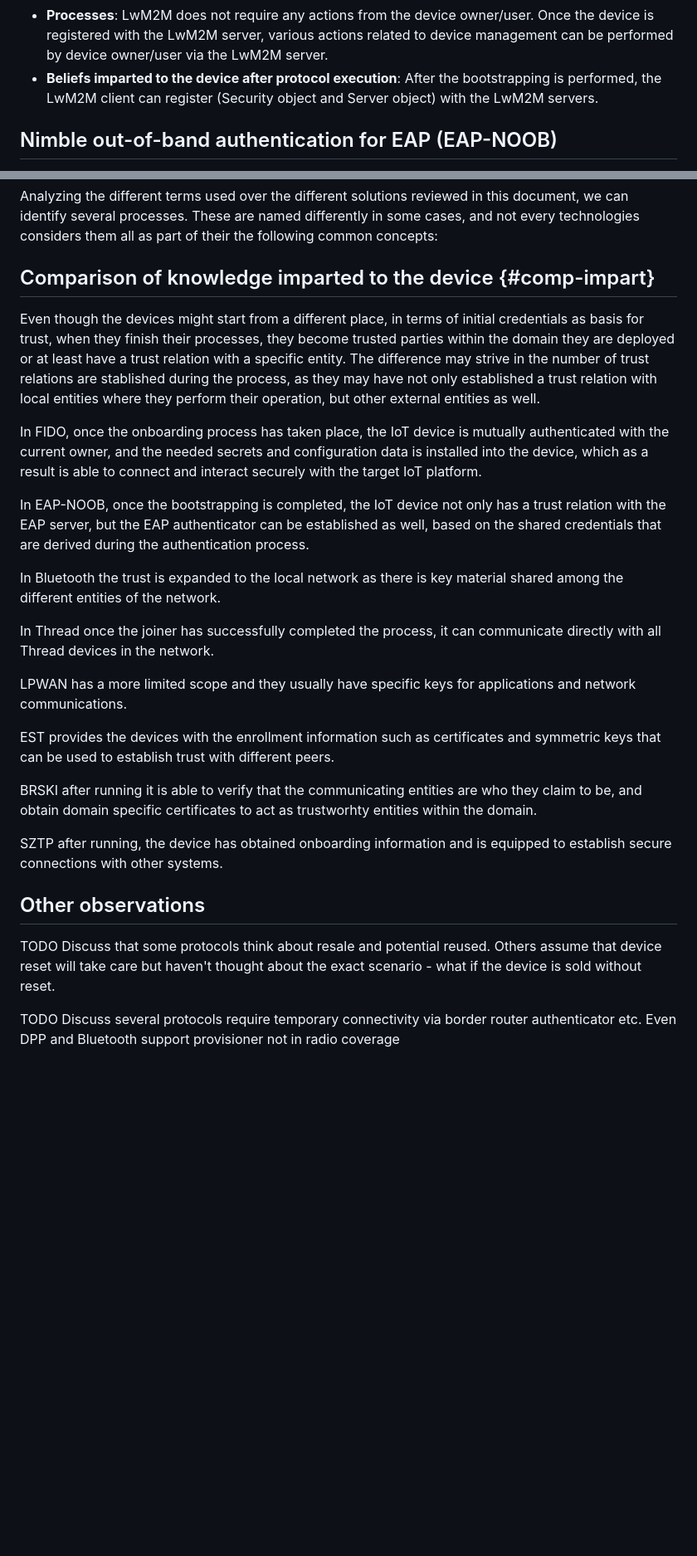
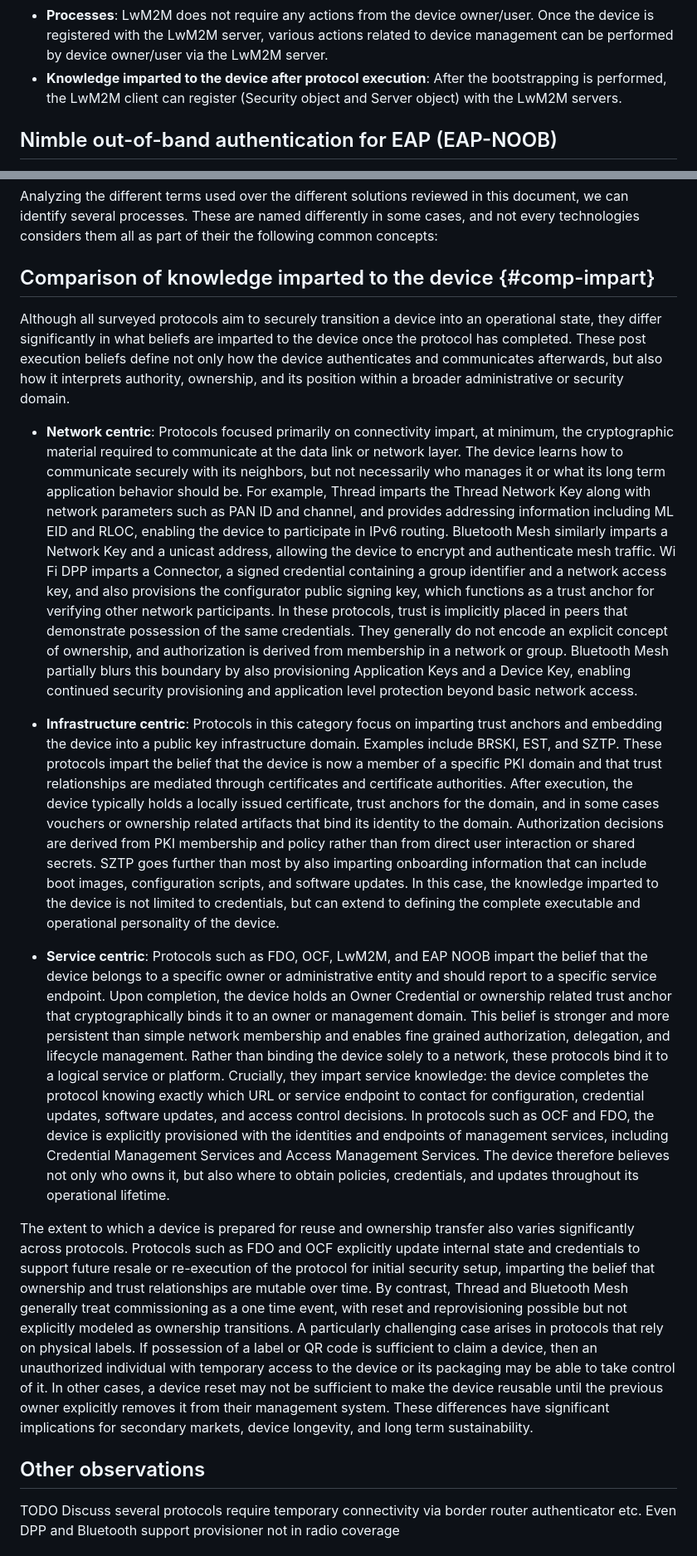
Before and after one commit to t2trg/security-setup-iot-devices, a Markdown page: draft-irtf-t2trg-security-setup-iot-devices.md, 2 parts joined by grey strips. Shown at 83% size. Drawn GitHub-style; blank space fills up the shorter version.

Commit message:
comparison of beliefs imparted ready

```diff
--- a/draft-irtf-t2trg-security-setup-iot-devices.md
+++ b/draft-irtf-t2trg-security-setup-iot-devices.md
@@ -306,7 +306,7 @@ OMA has the following characteristics:
   * **Players**: Device manufacturers or Smartcard manufacturers are responsible for providing client IoT devices with initial information and credentials of LwM2M Bootstrap-Server and/or LwM2M server.
   * **Initial beliefs assumed in the device**: The client at the very least has the necessary information to trust the LwM2M bootstrap server.
   * **Processes**: LwM2M does not require any actions from the device owner/user. Once the device is registered with the LwM2M server, various actions related to device management can be performed by device owner/user via the LwM2M server.
-  * **Beliefs imparted to the device after protocol execution**: After the bootstrapping is performed, the LwM2M client can register (Security object and Server object) with the LwM2M servers.
+  * **Knowledge imparted to the device after protocol execution**: After the bootstrapping is performed, the LwM2M client can register (Security object and Server object) with the LwM2M servers.
 
 
 ## Nimble out-of-band authentication for EAP (EAP-NOOB)
@@ -518,28 +518,17 @@ Analyzing the different terms used over the different solutions reviewed in this
 
 ## Comparison of knowledge imparted to the device {#comp-impart}
 
+Although all surveyed protocols aim to securely transition a device into an operational state, they differ significantly in what beliefs are imparted to the device once the protocol has completed. These post execution beliefs define not only how the device authenticates and communicates afterwards, but also how it interprets authority, ownership, and its position within a broader administrative or security domain.
 
-Even though the devices might start from a different place, in terms of initial credentials as basis for trust, when they finish their processes, they become trusted parties within the domain they are deployed or at least have a trust relation with a specific entity. The difference may strive in the number of trust relations are stablished during the process, as they may have not only established a trust relation with local entities where they perform their operation, but other external entities as well.
+* **Network centric**: Protocols focused primarily on connectivity impart, at minimum, the cryptographic material required to communicate at the data link or network layer. The device learns how to communicate securely with its neighbors, but not necessarily who manages it or what its long term application behavior should be. For example, Thread imparts the Thread Network Key along with network parameters such as PAN ID and channel, and provides addressing information including ML EID and RLOC, enabling the device to participate in IPv6 routing. Bluetooth Mesh similarly imparts a Network Key and a unicast address, allowing the device to encrypt and authenticate mesh traffic. Wi Fi DPP imparts a Connector, a signed credential containing a group identifier and a network access key, and also provisions the configurator public signing key, which functions as a trust anchor for verifying other network participants. In these protocols, trust is implicitly placed in peers that demonstrate possession of the same credentials. They generally do not encode an explicit concept of ownership, and authorization is derived from membership in a network or group. Bluetooth Mesh partially blurs this boundary by also provisioning Application Keys and a Device Key, enabling continued security provisioning and application level protection beyond basic network access.
 
-In FIDO, once the onboarding process has taken place, the IoT device is mutually authenticated with the current owner, and the needed secrets and configuration data is installed into the device, which as a result is able to connect and interact securely with the target IoT platform.
+* **Infrastructure centric**: Protocols in this category focus on imparting trust anchors and embedding the device into a public key infrastructure domain. Examples include BRSKI, EST, and SZTP. These protocols impart the belief that the device is now a member of a specific PKI domain and that trust relationships are mediated through certificates and certificate authorities. After execution, the device typically holds a locally issued certificate, trust anchors for the domain, and in some cases vouchers or ownership related artifacts that bind its identity to the domain. Authorization decisions are derived from PKI membership and policy rather than from direct user interaction or shared secrets. SZTP goes further than most by also imparting onboarding information that can include boot images, configuration scripts, and software updates. In this case, the knowledge imparted to the device is not limited to credentials, but can extend to defining the complete executable and operational personality of the device.
 
-In EAP-NOOB, once the bootstrapping is completed, the IoT device not only has a trust relation with the EAP server, but the EAP authenticator can be established as well, based on the shared credentials that are derived during the authentication process.
+* **Service centric**: Protocols such as FDO, OCF, LwM2M, and EAP NOOB impart the belief that the device belongs to a specific owner or administrative entity and should report to a specific service endpoint. Upon completion, the device holds an Owner Credential or ownership related trust anchor that cryptographically binds it to an owner or management domain. This belief is stronger and more persistent than simple network membership and enables fine grained authorization, delegation, and lifecycle management. Rather than binding the device solely to a network, these protocols bind it to a logical service or platform. Crucially, they impart service knowledge: the device completes the protocol knowing exactly which URL or service endpoint to contact for configuration, credential updates, software updates, and access control decisions. In protocols such as OCF and FDO, the device is explicitly provisioned with the identities and endpoints of management services, including Credential Management Services and Access Management Services. The device therefore believes not only who owns it, but also where to obtain policies, credentials, and updates throughout its operational lifetime.
 
-In Bluetooth the trust is expanded to the local network as there is key material shared among the different entities of the network.
-
-In Thread once the joiner has successfully completed the process, it can communicate directly with all Thread devices in the network.
-
-LPWAN has a more limited scope and they usually have specific keys for applications and network communications.
-
-EST provides the devices with the enrollment information such as certificates and symmetric keys that can be used to establish trust with different peers.
-
-BRSKI after running it is able to verify that the communicating entities are who they claim to be, and obtain domain specific certificates to act as trustworhty entities within the domain.
-
-SZTP after running, the device has obtained onboarding information and is equipped to establish secure connections with other systems.
+The extent to which a device is prepared for reuse and ownership transfer also varies significantly across protocols. Protocols such as FDO and OCF explicitly update internal state and credentials to support future resale or re-execution of the protocol for initial security setup, imparting the belief that ownership and trust relationships are mutable over time. By contrast, Thread and Bluetooth Mesh generally treat commissioning as a one time event, with reset and reprovisioning possible but not explicitly modeled as ownership transitions. A particularly challenging case arises in protocols that rely on physical labels. If possession of a label or QR code is sufficient to claim a device, then an unauthorized individual with temporary access to the device or its packaging may be able to take control of it. In other cases, a device reset may not be sufficient to make the device reusable until the previous owner explicitly removes it from their management system. These differences have significant implications for secondary markets, device longevity, and long term sustainability.
 
 ## Other observations
-
-TODO Discuss that some protocols think about resale and potential reused. Others assume that device reset will take care but haven't thought about the exact scenario - what if the device is sold without reset.
 
 TODO Discuss several protocols require temporary connectivity via border router authenticator etc. Even DPP and Bluetooth support provisioner not in radio coverage
 
```
Also changed, not shown: other parts of draft-irtf-t2trg-security-setup-iot-devices.md (+9 -10 lines).
